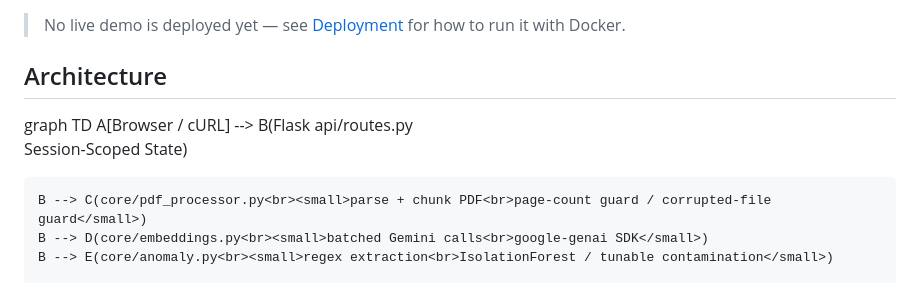
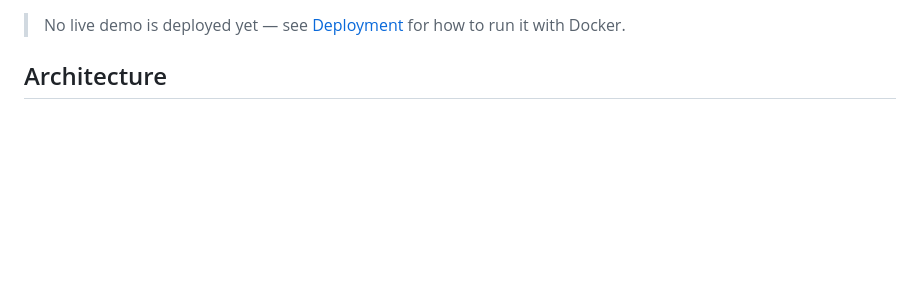
Before and after one commit to geethika-sandireddy/financial-doc-tool, a Markdown page: README.md, the part around one of its changes. GitHub-like rendering; blank space fills up the shorter version.

```diff
--- a/README.md
+++ b/README.md
@@ -18,10 +18,5 @@ a guess. Full numbers in [`benchmarks/results.md`](benchmarks/results.md).
 
 ## Architecture
 
-graph TD
-    A[Browser / cURL] --> B(Flask api/routes.py<br>Session-Scoped State)
 
-    B --> C(core/pdf_processor.py<br><small>parse + chunk PDF<br>page-count guard / corrupted-file guard</small>)
-    B --> D(core/embeddings.py<br><small>batched Gemini calls<br>google-genai SDK</small>)
-    B --> E(core/anomaly.py<br><small>regex extraction<br>IsolationForest / tunable contamination</small>)
 
```
Also changed, not shown: other parts of README.md (+13 -1 lines).
